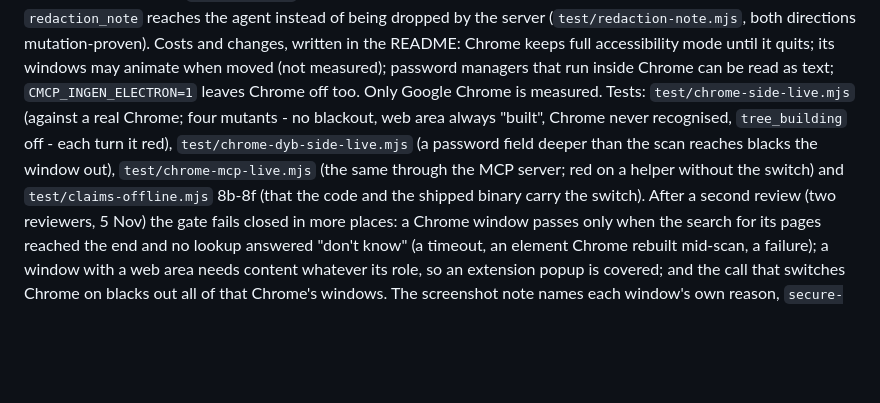
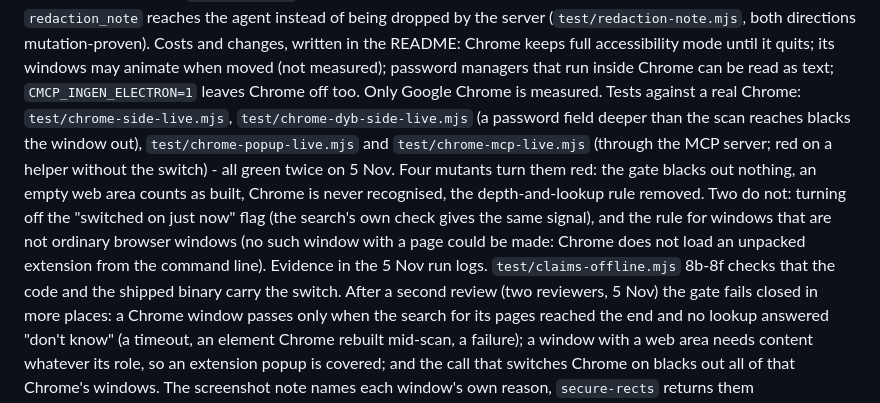
Before and after one commit to Agent360dk/computerMCP, a Markdown page: CHANGELOG.md, the part around the change. GitHub-like rendering; blank space fills up the shorter version.

Commit message:
CHANGELOG siger hvad mutanterne faktisk viste 5/11: fire roede, to der overlever og hvorfor
Co-Authored-By: Claude Opus 5.5 <noreply@anthropic.com>

```diff
--- a/CHANGELOG.md
+++ b/CHANGELOG.md
@@ -22,12 +22,17 @@ dropped by the server (`test/redaction-note.mjs`, both directions mutation-prove
 Costs and changes, written in the README: Chrome keeps full accessibility mode until
 it quits; its windows may animate when moved (not measured); password managers that
 run inside Chrome can be read as text; `CMCP_INGEN_ELECTRON=1` leaves Chrome off too.
-Only Google Chrome is measured. Tests: `test/chrome-side-live.mjs` (against a real
-Chrome; four mutants - no blackout, web area always "built", Chrome never recognised,
-`tree_building` off - each turn it red), `test/chrome-dyb-side-live.mjs` (a password
-field deeper than the scan reaches blacks the window out), `test/chrome-mcp-live.mjs`
-(the same through the MCP server; red on a helper without the switch) and
-`test/claims-offline.mjs` 8b-8f (that the code and the shipped binary carry the switch).
+Only Google Chrome is measured. Tests against a real Chrome: `test/chrome-side-live.mjs`,
+`test/chrome-dyb-side-live.mjs` (a password field deeper than the scan reaches blacks
+the window out), `test/chrome-popup-live.mjs` and `test/chrome-mcp-live.mjs` (through
+the MCP server; red on a helper without the switch) - all green twice on 5 Nov. Four
+mutants turn them red: the gate blacks out nothing, an empty web area counts as built,
+Chrome is never recognised, the depth-and-lookup rule removed. Two do not: turning off
+the "switched on just now" flag (the search's own check gives the same signal), and the
+rule for windows that are not ordinary browser windows (no such window with a page could
+be made: Chrome does not load an unpacked extension from the command line). Evidence in
+the 5 Nov run logs. `test/claims-offline.mjs` 8b-8f checks that the code and the shipped
+binary carry the switch.
 After a second review (two reviewers, 5 Nov) the gate fails closed in more places: a
 Chrome window passes only when the search for its pages reached the end and no lookup
 answered "don't know" (a timeout, an element Chrome rebuilt mid-scan, a failure); a
```
